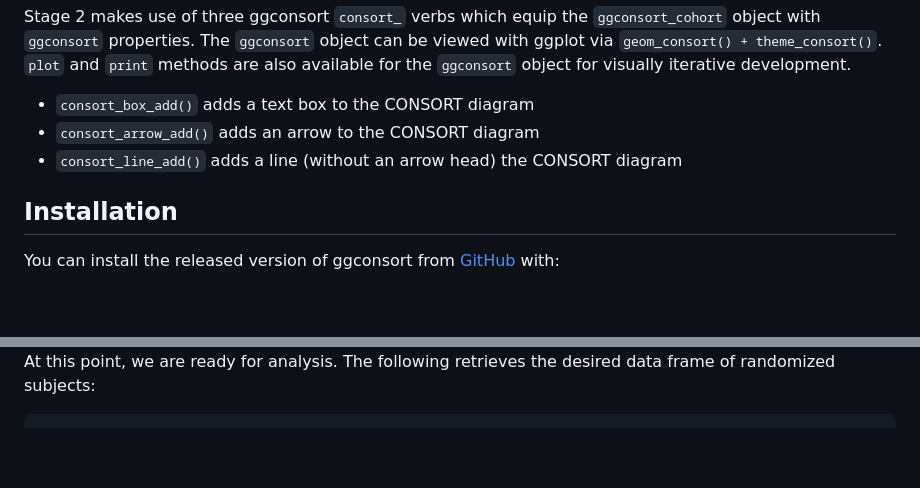
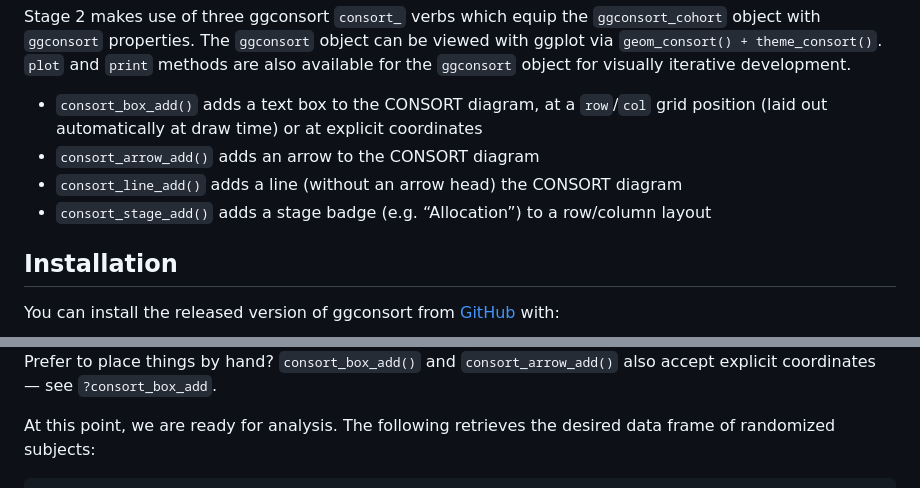
Before and after one commit to tgerke/ggconsort, a Markdown page: README.md, 2 parts joined by grey strips. Rendered like a GitHub page; blank space fills up the shorter version.

````diff
--- a/README.md
+++ b/README.md
@@ -32,10 +32,14 @@ object can be viewed with ggplot via `geom_consort() + theme_consort()`.
 `plot` and `print` methods are also available for the `ggconsort` object
 for visually iterative development.
 
-- `consort_box_add()` adds a text box to the CONSORT diagram
+- `consort_box_add()` adds a text box to the CONSORT diagram, at a
+  `row`/`col` grid position (laid out automatically at draw time) or at
+  explicit coordinates
 - `consort_arrow_add()` adds an arrow to the CONSORT diagram
 - `consort_line_add()` adds a line (without an arrow head) the CONSORT
   diagram
+- `consort_stage_add()` adds a stage badge (e.g. “Allocation”) to a
+  row/column layout
 
 ## Installation
 
@@ -213,6 +196,10 @@ study_consort %>%
 ```
 
 <img src="man/figures/README-example-consort-1.png" width="100%" />
+
+Prefer to place things by hand? `consort_box_add()` and
+`consort_arrow_add()` also accept explicit coordinates — see
+`?consort_box_add`.
 
 At this point, we are ready for analysis. The following retrieves the
 desired data frame of randomized subjects:
````
Also changed, not shown: other parts of README.md (+23 -44 lines), NEWS.md (+18 -0 lines), dev/layout-engine-notes.md (added, +57 -0 lines), man/figures/README-example-consort-1.png, 14 other files.
